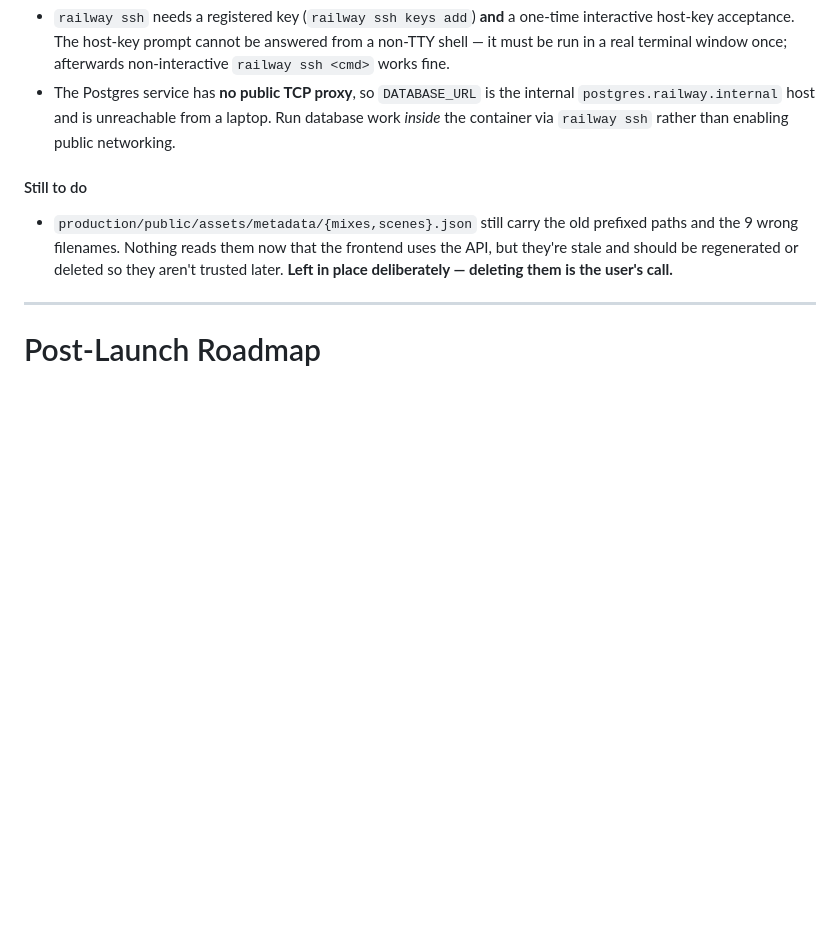
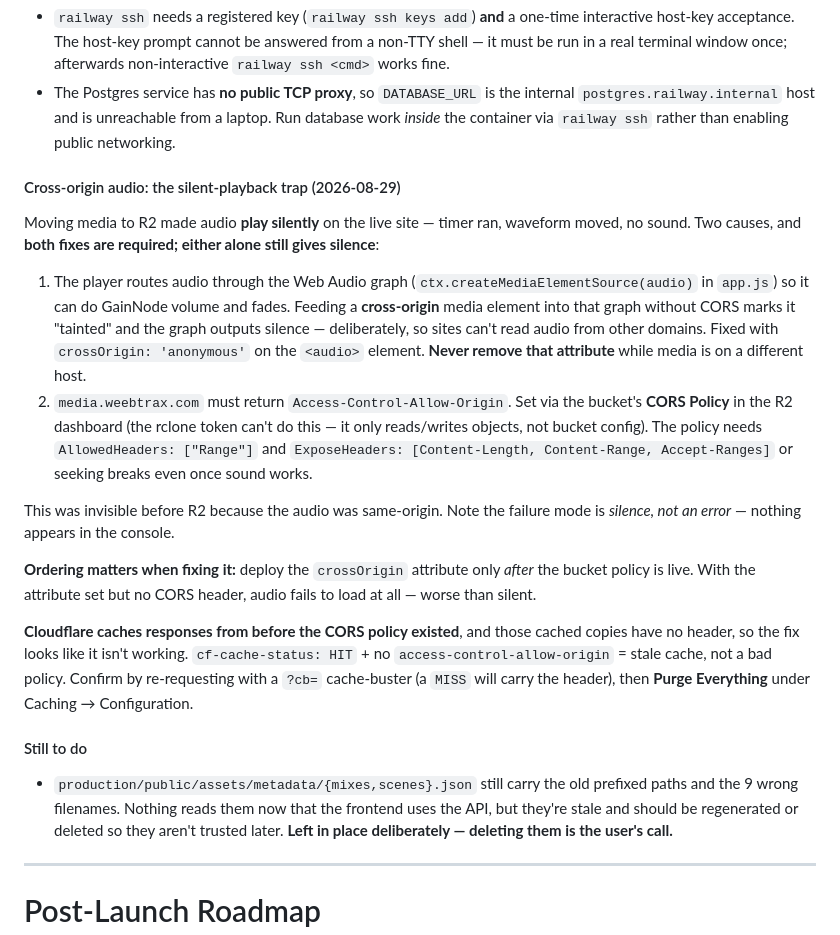
Before and after one commit to MrMalachi/weebtrax-website, a Markdown page: .claude/CLAUDE.md, the part around the change. GitHub-like rendering; blank space fills up the shorter version.

Commit message:
docs: record why audio played silently after the move to R2
Explains the failure and, more importantly, that it produces silence with
no error message, which makes it very hard to recognise.

Two fixes are needed together: the player must mark its audio element as
cross-origin, and the storage bucket must be configured to allow the
website's address. Either one on its own still gives no sound, and doing
them in the wrong order makes the site worse rather than better.

Also notes the trap that follows: files fetched before the bucket setting
existed stay cached without it, so the fix appears not to work until the
cache is cleared.

```diff
--- a/.claude/CLAUDE.md
+++ b/.claude/CLAUDE.md
@@ -388,6 +388,17 @@ The deployed database held the old `public/assets/…` paths and had to be reset
 - `railway ssh` needs a registered key (`railway ssh keys add`) **and** a one-time interactive host-key acceptance. The host-key prompt cannot be answered from a non-TTY shell — it must be run in a real terminal window once; afterwards non-interactive `railway ssh <cmd>` works fine.
 - The Postgres service has **no public TCP proxy**, so `DATABASE_URL` is the internal `postgres.railway.internal` host and is unreachable from a laptop. Run database work *inside* the container via `railway ssh` rather than enabling public networking.
 
+#### Cross-origin audio: the silent-playback trap (2026-08-29)
+Moving media to R2 made audio **play silently** on the live site — timer ran, waveform moved, no sound. Two causes, and **both fixes are required; either alone still gives silence**:
+1. The player routes audio through the Web Audio graph (`ctx.createMediaElementSource(audio)` in `app.js`) so it can do GainNode volume and fades. Feeding a **cross-origin** media element into that graph without CORS marks it "tainted" and the graph outputs silence — deliberately, so sites can't read audio from other domains. Fixed with `crossOrigin: 'anonymous'` on the `<audio>` element. **Never remove that attribute** while media is on a different host.
+2. `media.weebtrax.com` must return `Access-Control-Allow-Origin`. Set via the bucket's **CORS Policy** in the R2 dashboard (the rclone token can't do this — it only reads/writes objects, not bucket config). The policy needs `AllowedHeaders: ["Range"]` and `ExposeHeaders: [Content-Length, Content-Range, Accept-Ranges]` or seeking breaks even once sound works.
+
+This was invisible before R2 because the audio was same-origin. Note the failure mode is *silence, not an error* — nothing appears in the console.
+
+**Ordering matters when fixing it:** deploy the `crossOrigin` attribute only *after* the bucket policy is live. With the attribute set but no CORS header, audio fails to load at all — worse than silent.
+
+**Cloudflare caches responses from before the CORS policy existed**, and those cached copies have no header, so the fix looks like it isn't working. `cf-cache-status: HIT` + no `access-control-allow-origin` = stale cache, not a bad policy. Confirm by re-requesting with a `?cb=` cache-buster (a `MISS` will carry the header), then **Purge Everything** under Caching → Configuration.
+
 #### Still to do
 - `production/public/assets/metadata/{mixes,scenes}.json` still carry the old prefixed paths and the 9 wrong filenames. Nothing reads them now that the frontend uses the API, but they're stale and should be regenerated or deleted so they aren't trusted later. **Left in place deliberately — deleting them is the user's call.**
 
```
